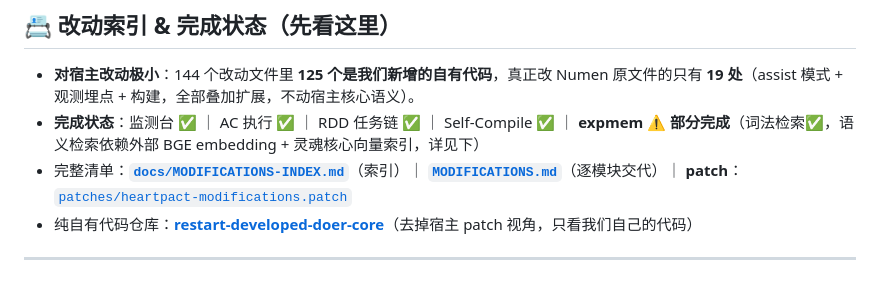
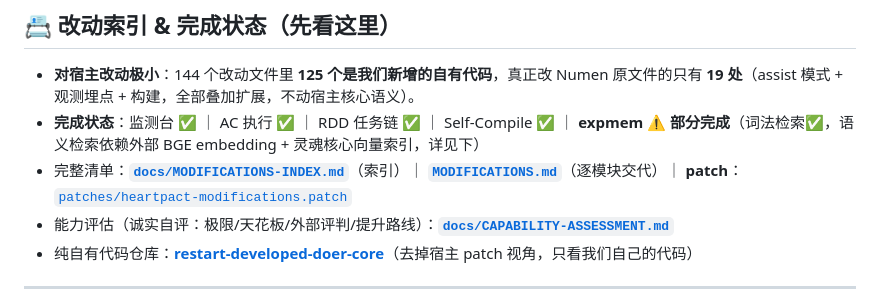
Before and after one commit to nuomi2422/restart-developed-doer, a Markdown page: README.md, the part around the change. Drawn GitHub-style.

Commit message:
docs(评估): 诚实能力评估 CAPABILITY-ASSESSMENT.md + README 链接
- 一句话定级 / 已证实极限 / 理想极限(未全程验证) / 5 条结构天花板
- 外部评判三视角(开源/研究者/路人) / P0-P3 提升路线
- 与 REAL-VERIFICATION-RESULTS.md 互补: 那份说真跑通了什么, 这份说极限到哪

```diff
--- a/README.md
+++ b/README.md
@@ -10,6 +10,7 @@
 - **对宿主改动极小**：144 个改动文件里 **125 个是我们新增的自有代码**，真正改 Numen 原文件的只有 **19 处**（assist 模式 + 观测埋点 + 构建，全部叠加扩展，不动宿主核心语义）。
 - **完成状态**：监测台 ✅ ｜ AC 执行 ✅ ｜ RDD 任务链 ✅ ｜ Self-Compile ✅ ｜ **expmem ⚠️ 部分完成**（词法检索✅，语义检索依赖外部 BGE embedding + 灵魂核心向量索引，详见下）
 - 完整清单：**[`docs/MODIFICATIONS-INDEX.md`](docs/MODIFICATIONS-INDEX.md)**（索引）｜ **[`MODIFICATIONS.md`](MODIFICATIONS.md)**（逐模块交代）｜ **patch**：[`patches/heartpact-modifications.patch`](patches/heartpact-modifications.patch)
+- 能力评估（诚实自评：极限/天花板/外部评判/提升路线）：**[`docs/CAPABILITY-ASSESSMENT.md`](docs/CAPABILITY-ASSESSMENT.md)**
 - 纯自有代码仓库：[**restart-developed-doer-core**](https://github.com/nuomi2422/restart-developed-doer-core)（去掉宿主 patch 视角，只看我们自己的代码）
 
 ---
```
Also changed, not shown: docs/CAPABILITY-ASSESSMENT.md (added, +106 -0 lines).
